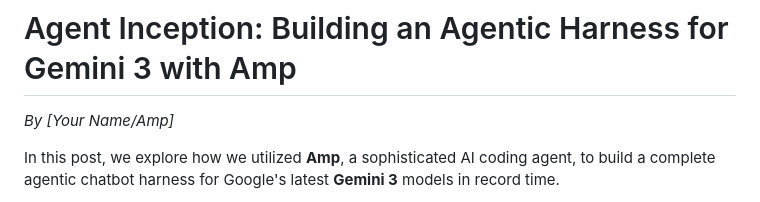
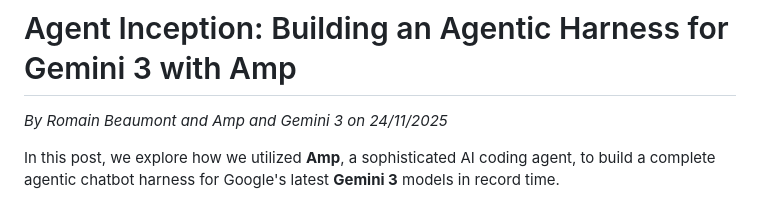
Before and after one commit to rom1504/agent-inception, a Markdown page: blogpost.md, the part around the change. GitHub-like rendering.

Commit message:
Update blogpost author attribution

```diff
--- a/blogpost.md
+++ b/blogpost.md
@@ -1,6 +1,6 @@
 # Agent Inception: Building an Agentic Harness for Gemini 3 with Amp
 
-*By [Your Name/Amp]*
+*By Romain Beaumont and Amp and Gemini 3 on 24/11/2025*
 
 In this post, we explore how we utilized **Amp**, a sophisticated AI coding agent, to build a complete agentic chatbot harness for Google's latest **Gemini 3** models in record time.
 
```
